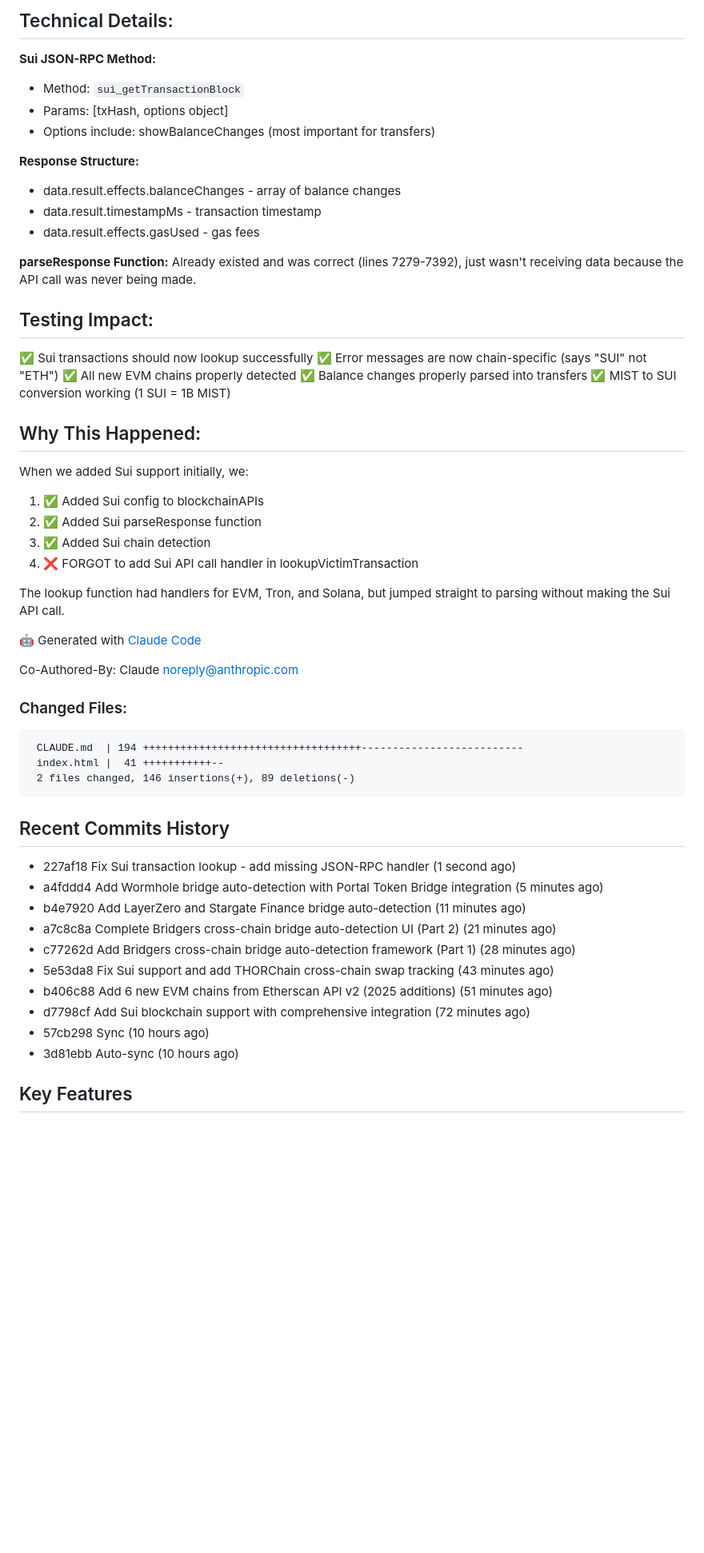
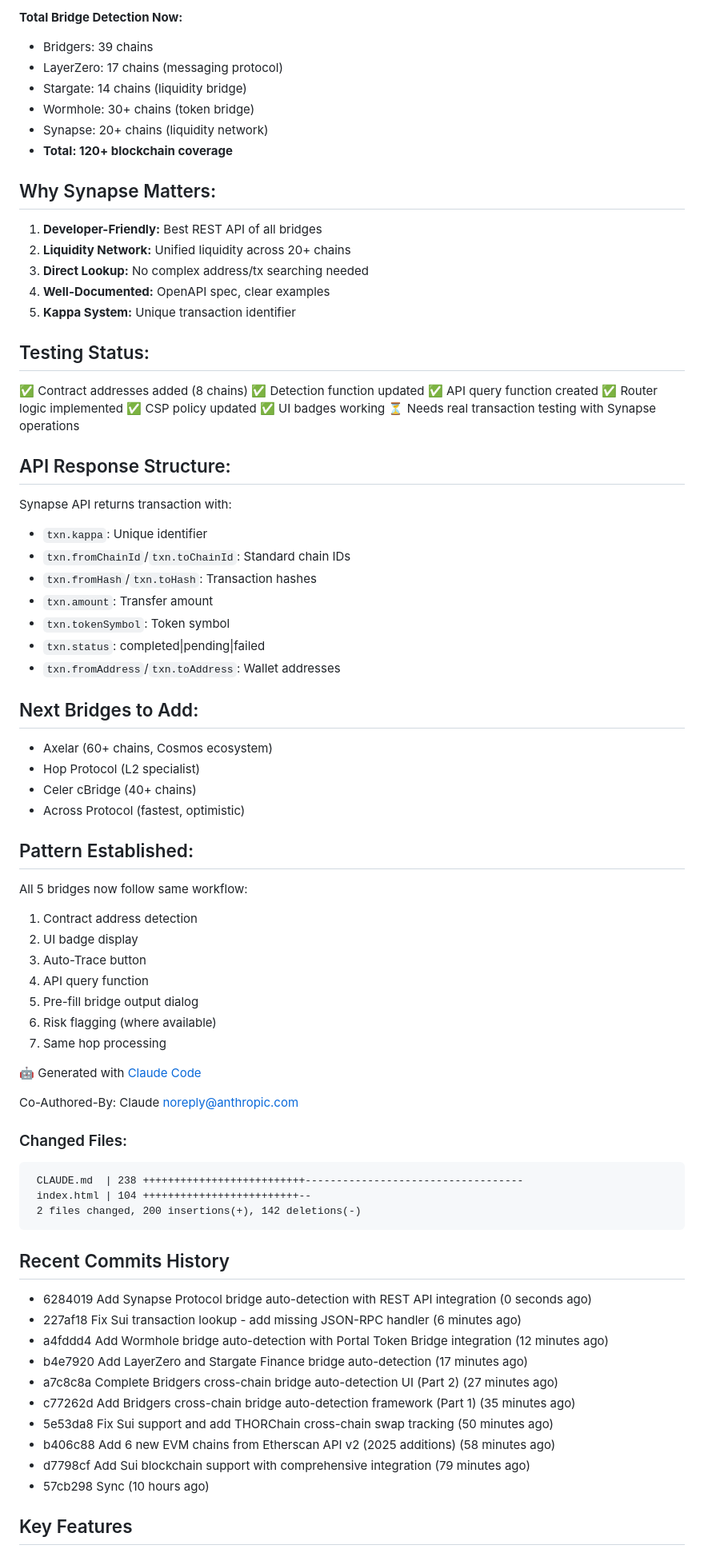
Before and after one commit to JGooseK41/batsTool, a Markdown page: CLAUDE.md, the part around one of its changes. Shown at 80% size. Drawn GitHub-style; blank space fills up the shorter version.

````diff
--- a/CLAUDE.md
+++ b/CLAUDE.md
@@ -70,38 +83,58 @@ Now matches the list from line 40130 where we check for EVM chains.
 
-## Technical Details:
+**Total Bridge Detection Now:**
+- Bridgers: 39 chains
+- LayerZero: 17 chains (messaging protocol)
+- Stargate: 14 chains (liquidity bridge)
+- Wormhole: 30+ chains (token bridge)
+- Synapse: 20+ chains (liquidity network)
+- **Total: 120+ blockchain coverage**
 
-**Sui JSON-RPC Method:**
-- Method: `sui_getTransactionBlock`
-- Params: [txHash, options object]
-- Options include: showBalanceChanges (most important for transfers)
+## Why Synapse Matters:
 
-**Response Structure:**
-- data.result.effects.balanceChanges - array of balance changes
-- data.result.timestampMs - transaction timestamp
-- data.result.effects.gasUsed - gas fees
+1. **Developer-Friendly:** Best REST API of all bridges
+2. **Liquidity Network:** Unified liquidity across 20+ chains
+3. **Direct Lookup:** No complex address/tx searching needed
+4. **Well-Documented:** OpenAPI spec, clear examples
+5. **Kappa System:** Unique transaction identifier
 
-**parseResponse Function:**
-Already existed and was correct (lines 7279-7392), just wasn't receiving
-data because the API call was never being made.
+## Testing Status:
 
-## Testing Impact:
+✅ Contract addresses added (8 chains)
+✅ Detection function updated
+✅ API query function created
+✅ Router logic implemented
+✅ CSP policy updated
+✅ UI badges working
+⏳ Needs real transaction testing with Synapse operations
 
-✅ Sui transactions should now lookup successfully
-✅ Error messages are now chain-specific (says "SUI" not "ETH")
-✅ All new EVM chains properly detected
-✅ Balance changes properly parsed into transfers
-✅ MIST to SUI conversion working (1 SUI = 1B MIST)
+## API Response Structure:
 
-## Why This Happened:
+Synapse API returns transaction with:
+- `txn.kappa`: Unique identifier
+- `txn.fromChainId`/`txn.toChainId`: Standard chain IDs
+- `txn.fromHash`/`txn.toHash`: Transaction hashes
+- `txn.amount`: Transfer amount
+- `txn.tokenSymbol`: Token symbol
+- `txn.status`: completed|pending|failed
+- `txn.fromAddress`/`txn.toAddress`: Wallet addresses
 
-When we added Sui support initially, we:
-1. ✅ Added Sui config to blockchainAPIs
-2. ✅ Added Sui parseResponse function
-3. ✅ Added Sui chain detection
-4. ❌ FORGOT to add Sui API call handler in lookupVictimTransaction
+## Next Bridges to Add:
 
-The lookup function had handlers for EVM, Tron, and Solana, but jumped
-straight to parsing without making the Sui API call.
+- Axelar (60+ chains, Cosmos ecosystem)
+- Hop Protocol (L2 specialist)
+- Celer cBridge (40+ chains)
+- Across Protocol (fastest, optimistic)
+
+## Pattern Established:
+
+All 5 bridges now follow same workflow:
+1. Contract address detection
+2. UI badge display
+3. Auto-Trace button
+4. API query function
+5. Pre-fill bridge output dialog
+6. Risk flagging (where available)
+7. Same hop processing
 
 🤖 Generated with [Claude Code](https://claude.com/claude-code)
 
@@ -109,23 +142,23 @@ Co-Authored-By: Claude <noreply@anthropic.com>
 
 ### Changed Files:
 ```
- CLAUDE.md  | 194 +++++++++++++++++++++++++++++++++++--------------------------
- index.html |  41 +++++++++++--
- 2 files changed, 146 insertions(+), 89 deletions(-)
+ CLAUDE.md  | 238 ++++++++++++++++++++++++++-----------------------------------
+ index.html | 104 +++++++++++++++++++++++++--
+ 2 files changed, 200 insertions(+), 142 deletions(-)
 ```
 
 ## Recent Commits History
 
-- 227af18 Fix Sui transaction lookup - add missing JSON-RPC handler (1 second ago)
-- a4fddd4 Add Wormhole bridge auto-detection with Portal Token Bridge integration (5 minutes ago)
-- b4e7920 Add LayerZero and Stargate Finance bridge auto-detection (11 minutes ago)
-- a7c8c8a Complete Bridgers cross-chain bridge auto-detection UI (Part 2) (21 minutes ago)
-- c77262d Add Bridgers cross-chain bridge auto-detection framework (Part 1) (28 minutes ago)
-- 5e53da8 Fix Sui support and add THORChain cross-chain swap tracking (43 minutes ago)
-- b406c88 Add 6 new EVM chains from Etherscan API v2 (2025 additions) (51 minutes ago)
-- d7798cf Add Sui blockchain support with comprehensive integration (72 minutes ago)
+- 6284019 Add Synapse Protocol bridge auto-detection with REST API integration (0 seconds ago)
+- 227af18 Fix Sui transaction lookup - add missing JSON-RPC handler (6 minutes ago)
+- a4fddd4 Add Wormhole bridge auto-detection with Portal Token Bridge integration (12 minutes ago)
+- b4e7920 Add LayerZero and Stargate Finance bridge auto-detection (17 minutes ago)
+- a7c8c8a Complete Bridgers cross-chain bridge auto-detection UI (Part 2) (27 minutes ago)
+- c77262d Add Bridgers cross-chain bridge auto-detection framework (Part 1) (35 minutes ago)
+- 5e53da8 Fix Sui support and add THORChain cross-chain swap tracking (50 minutes ago)
+- b406c88 Add 6 new EVM chains from Etherscan API v2 (2025 additions) (58 minutes ago)
+- d7798cf Add Sui blockchain support with comprehensive integration (79 minutes ago)
 - 57cb298 Sync (10 hours ago)
-- 3d81ebb Auto-sync (10 hours ago)
 
 ## Key Features
 
````
Also changed, not shown: other parts of CLAUDE.md (+61 -48 lines).
